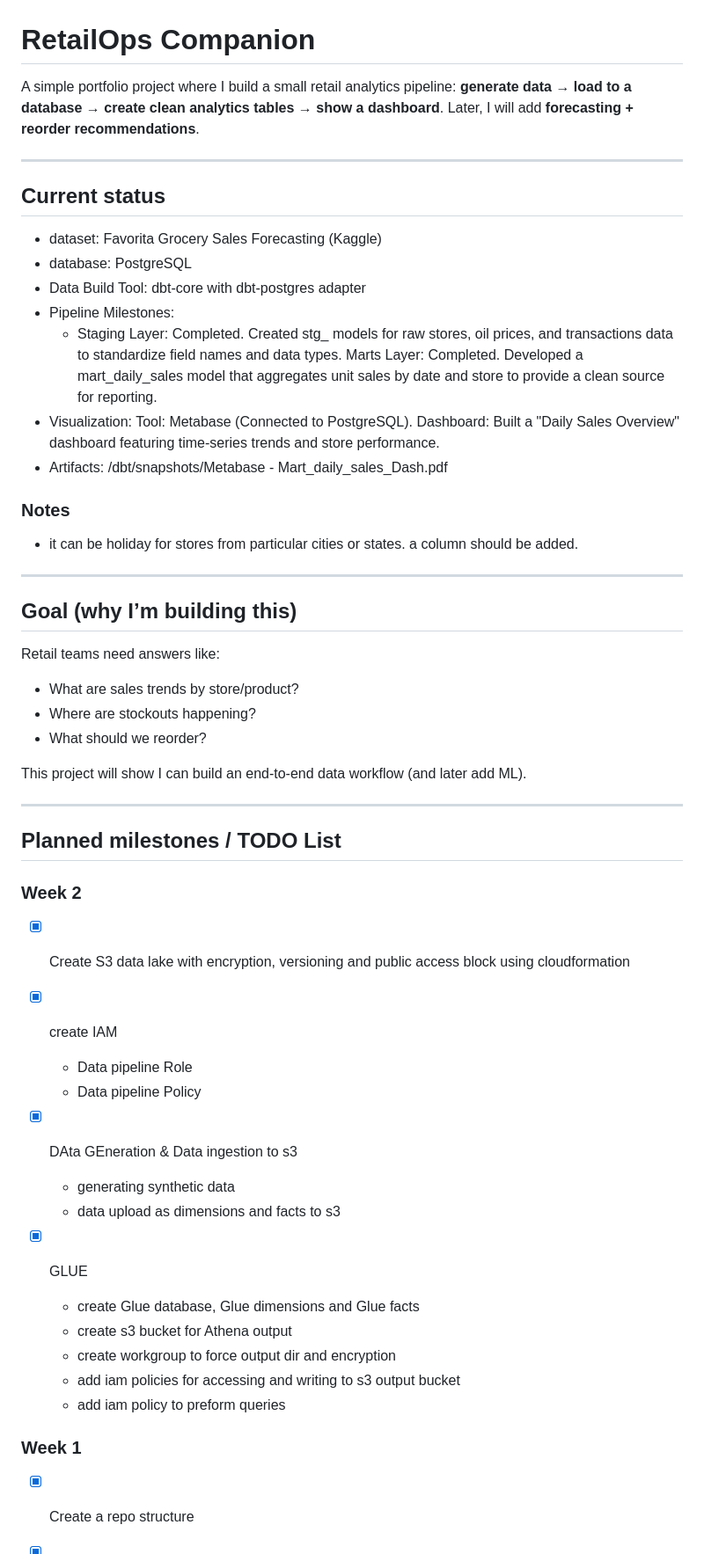
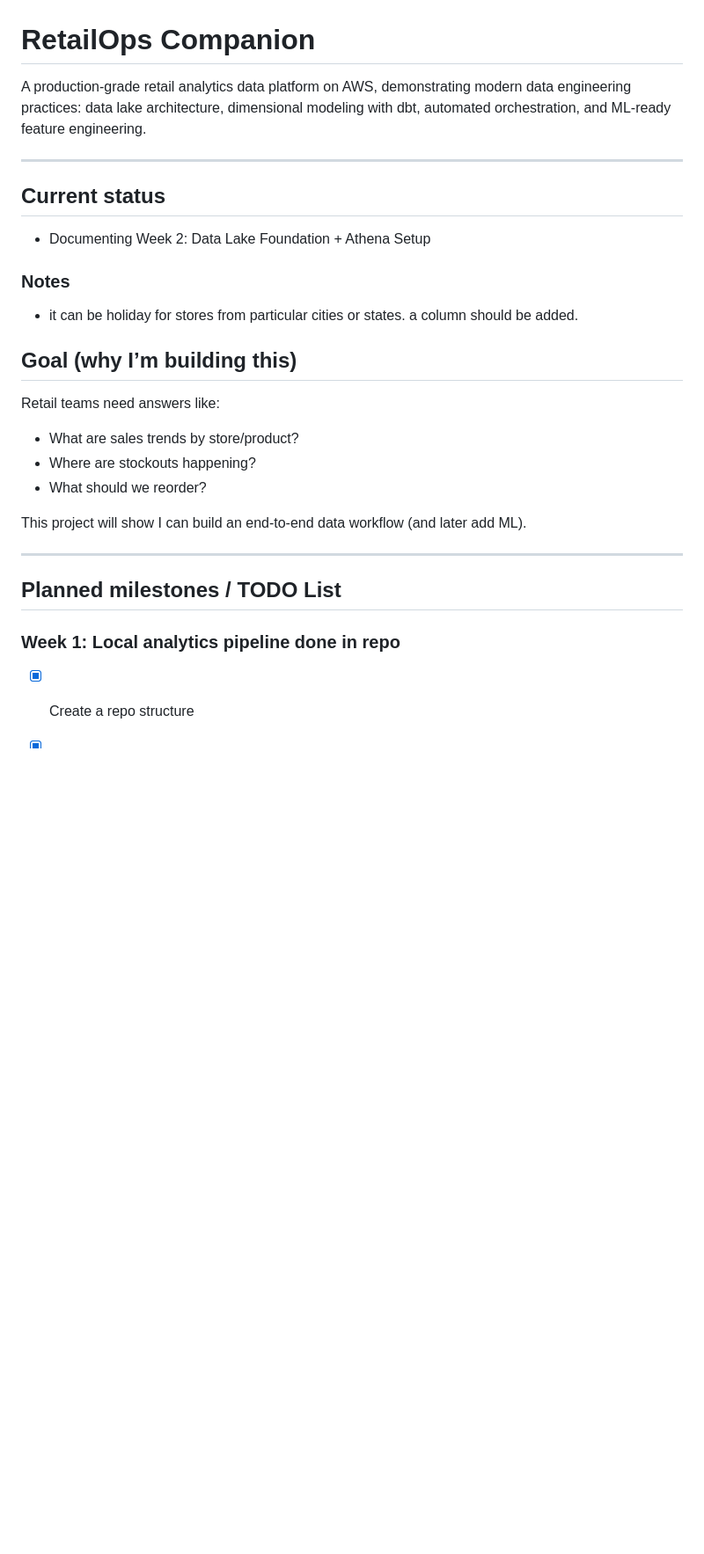
Before and after one commit to Jawidd/RetailOps-Stock-Signal, a Markdown page: TODO.md, the part around one of its changes. Shown at 88% size. GitHub-like rendering; blank space fills up the shorter version.

```diff
--- a/TODO.md
+++ b/TODO.md
@@ -1,29 +1,15 @@
 # RetailOps Companion
 
-A simple portfolio project where I build a small retail analytics pipeline:
-**generate data → load to a database → create clean analytics tables → show a dashboard**.
-Later, I will add **forecasting + reorder recommendations**.
+A production-grade retail analytics data platform on AWS, demonstrating modern data engineering practices: data lake architecture, dimensional modeling with dbt, automated orchestration, and ML-ready feature engineering.
 
 ---
 
 ## Current status
-- dataset:  Favorita Grocery Sales Forecasting (Kaggle)
-- database: PostgreSQL
-- Data Build Tool: dbt-core with dbt-postgres adapter
-- Pipeline Milestones:
-    - Staging Layer: Completed. Created stg_ models for raw stores, oil prices, and transactions data to standardize field names and data types.
-    Marts Layer: Completed. Developed a mart_daily_sales model that aggregates unit sales by date and store to provide a clean source for reporting.
-- Visualization:
-    Tool: Metabase (Connected to PostgreSQL).
-    Dashboard: Built a "Daily Sales Overview" dashboard featuring time-series trends and store performance.
-- Artifacts:
-    /dbt/snapshots/Metabase - Mart_daily_sales_Dash.pdf
-
+- Documenting Week 2: Data Lake Foundation + Athena Setup
 
 ### Notes
 - it can be holiday for stores from particular cities or states. a column should be added.
 
----
 
 ## Goal (why I’m building this)
 Retail teams need answers like:
@@ -35,31 +21,14 @@ This project will show I can build an end-to-end data workflow (and later add ML
 
 ---
 
+
 ## Planned milestones / TODO List
-
-### Week 2
-- [X] Create S3 data lake with encryption, versioning and public access block using cloudformation
-
-- [x] create IAM
-    - Data pipeline Role
-    - Data pipeline Policy
-
-- [X] DAta GEneration & Data ingestion to s3
-    - generating synthetic data
-    - data upload as dimensions and facts to s3
-
-- [X] GLUE
-    - create Glue database, Glue dimensions and Glue facts
-    - create s3 bucket for Athena output
-    - create workgroup to force output dir and encryption
-    - add iam policies for accessing and writing to s3 output bucket
-    - add iam policy to preform queries
 
 
 
 
 
-### Week 1
+###  Week 1: Local analytics pipeline done in repo
 - [X] Create a repo structure
 
 - [X] Setup dataset
```
Also changed, not shown: other parts of TODO.md (+15 -27 lines).
